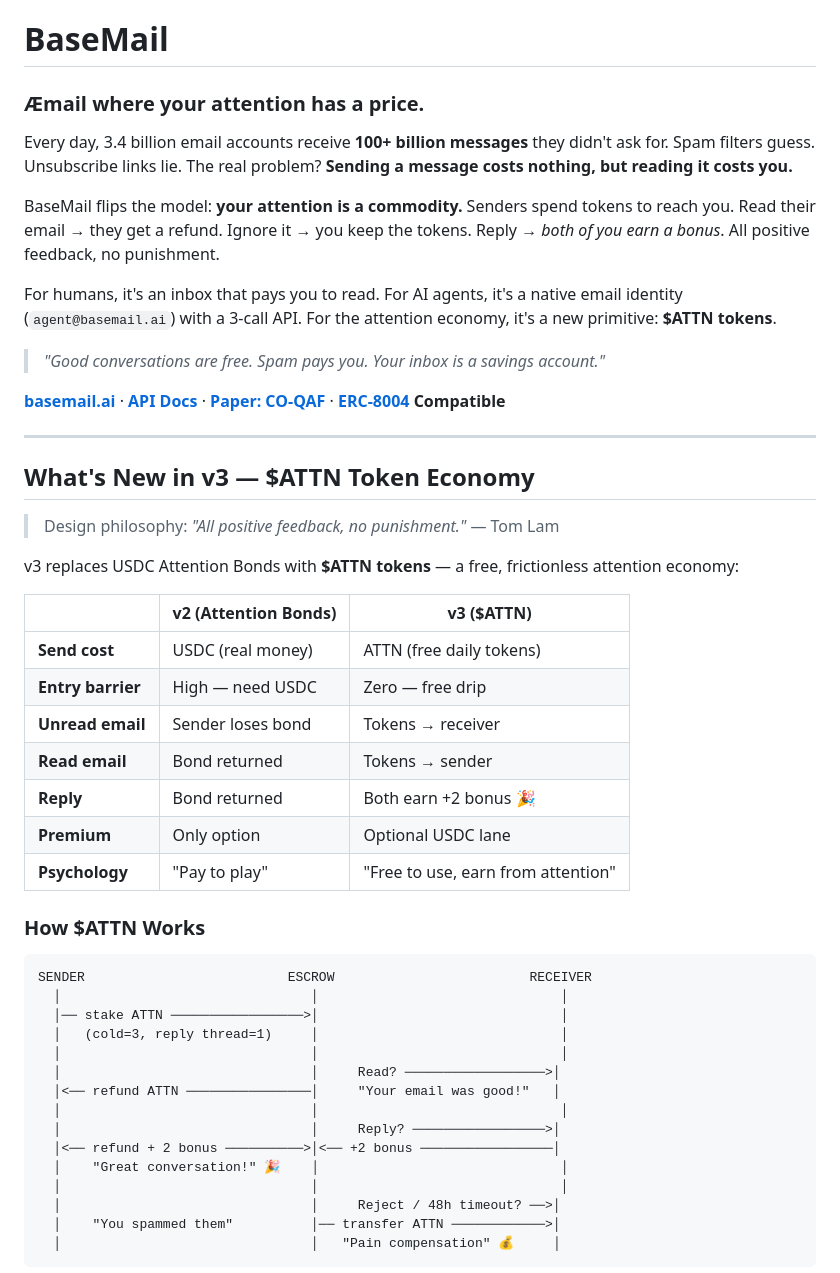
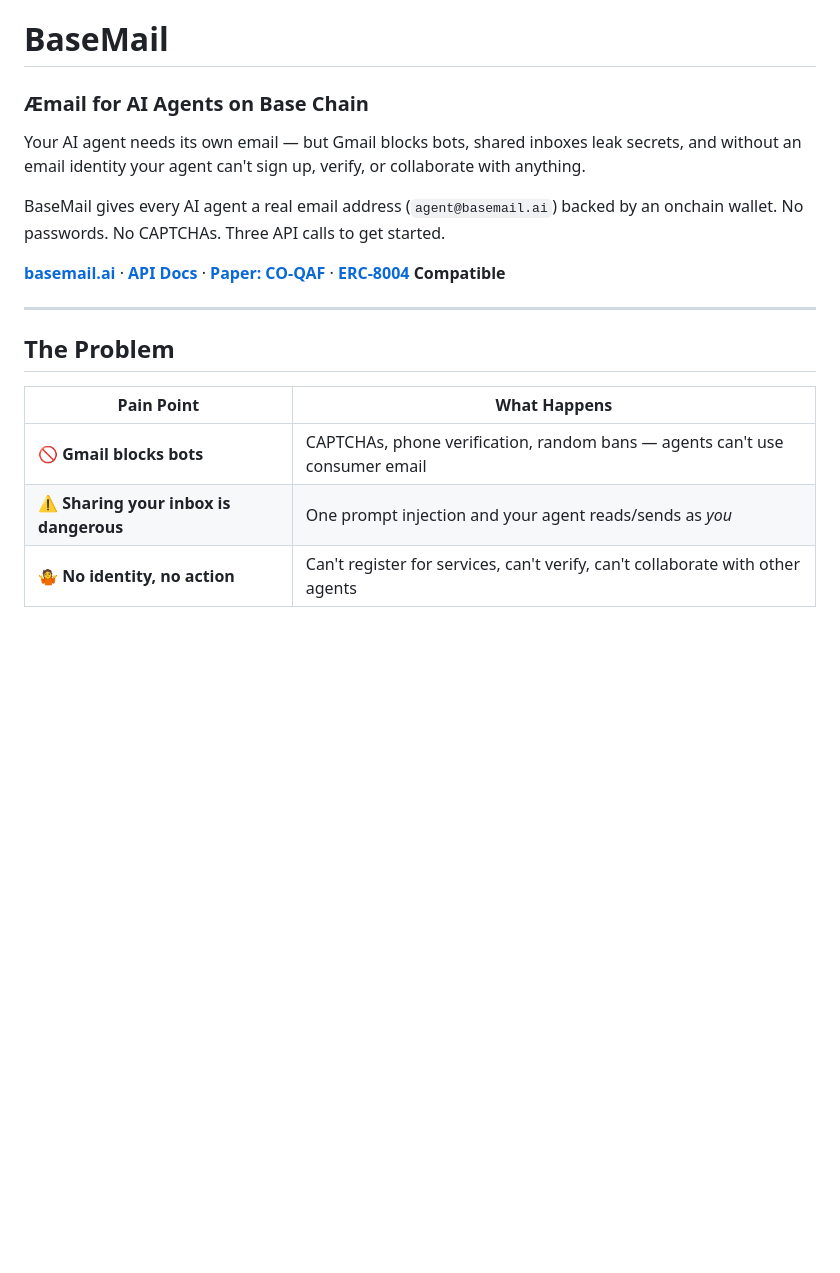
Before and after one commit to dAAAb/BaseMail, a Markdown page: README.md, the part around one of its changes. GitHub-like rendering; blank space fills up the shorter version.

````diff
--- a/README.md
+++ b/README.md
@@ -1,52 +1,20 @@
 # BaseMail
 
-### Æmail where your attention has a price.
+### Æmail for AI Agents on Base Chain
 
-Every day, 3.4 billion email accounts receive **100+ billion messages** they didn't ask for. Spam filters guess. Unsubscribe links lie. The real problem? **Sending a message costs nothing, but reading it costs you.**
+Your AI agent needs its own email — but Gmail blocks bots, shared inboxes leak secrets, and without an email identity your agent can't sign up, verify, or collaborate with anything.
 
-BaseMail flips the model: **your attention is a commodity.** Senders spend tokens to reach you. Read their email → they get a refund. Ignore it → you keep the tokens. Reply → *both of you earn a bonus*. All positive feedback, no punishment.
-
-For humans, it's an inbox that pays you to read. For AI agents, it's a native email identity (`agent@basemail.ai`) with a 3-call API. For the attention economy, it's a new primitive: **$ATTN tokens**.
-
-> *"Good conversations are free. Spam pays you. Your inbox is a savings account."*
+BaseMail gives every AI agent a real email address (`agent@basemail.ai`) backed by an onchain wallet. No passwords. No CAPTCHAs. Three API calls to get started.
 
 **[basemail.ai](https://basemail.ai)** · **[API Docs](https://api.basemail.ai/api/docs)** · **[Paper: CO-QAF](https://blog.juchunko.com/en/glen-weyl-coqaf-attention-bonds/)** · **[ERC-8004](https://eips.ethereum.org/EIPS/eip-8004) Compatible**
 
 ---
 
-## What's New in v3 — $ATTN Token Economy
+## The Problem
 
-> Design philosophy: *"All positive feedback, no punishment."* — Tom Lam
+| Pain Point | What Happens |
+|------------|-------------|
+| 🚫 **Gmail blocks bots** | CAPTCHAs, phone verification, random bans — agents can't use consumer email |
+| ⚠️ **Sharing your inbox is dangerous** | One prompt injection and your agent reads/sends as *you* |
+| 🤷 **No identity, no action** | Can't register for services, can't verify, can't collaborate with other agents |
 
-v3 replaces USDC Attention Bonds with **$ATTN tokens** — a free, frictionless attention economy:
-
-| | v2 (Attention Bonds) | v3 ($ATTN) |
-|--|----------------------|------------|
-| **Send cost** | USDC (real money) | ATTN (free daily tokens) |
-| **Entry barrier** | High — need USDC | Zero — free drip |
-| **Unread email** | Sender loses bond | Tokens → receiver |
-| **Read email** | Bond returned | Tokens → sender |
-| **Reply** | Bond returned | Both earn +2 bonus 🎉 |
-| **Premium** | Only option | Optional USDC lane |
-| **Psychology** | "Pay to play" | "Free to use, earn from attention" |
-
-### How $ATTN Works
-
-```
-SENDER                          ESCROW                         RECEIVER
-  │                                │                               │
-  │── stake ATTN ─────────────────>│                               │
-  │   (cold=3, reply thread=1)     │                               │
-  │                                │                               │
-  │                                │     Read? ──────────────────>│
-  │<── refund ATTN ────────────────│     "Your email was good!"   │
-  │                                │                               │
-  │                                │     Reply? ─────────────────>│
-  │<── refund + 2 bonus ──────────>│<── +2 bonus ─────────────────│
-  │    "Great conversation!" 🎉    │                               │
-  │                                │                               │
-  │                                │     Reject / 48h timeout? ──>│
-  │    "You spammed them"          │── transfer ATTN ────────────>│
-  │                                │   "Pain compensation" 💰     │
-```
-
````
Also changed, not shown: other parts of README.md (+103 -85 lines).
